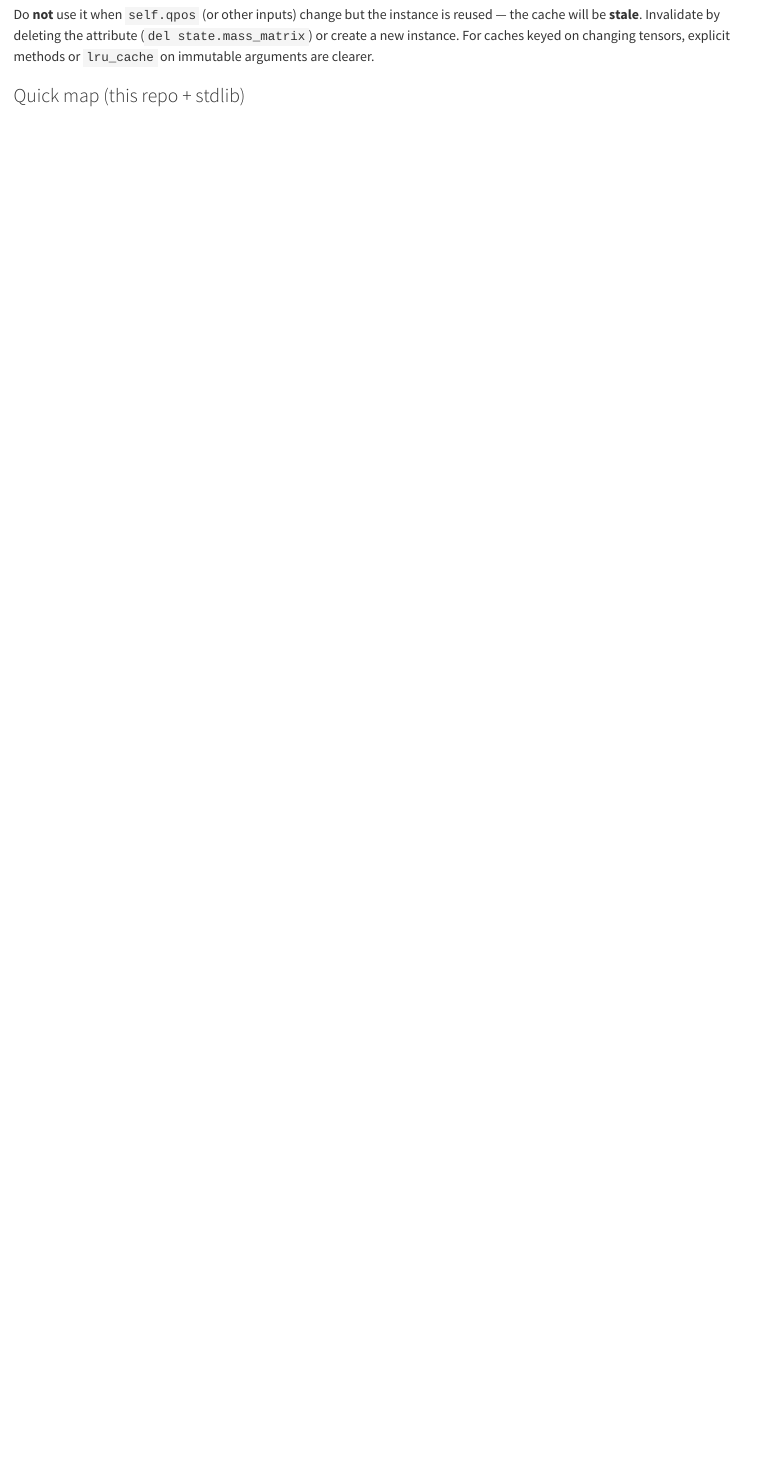
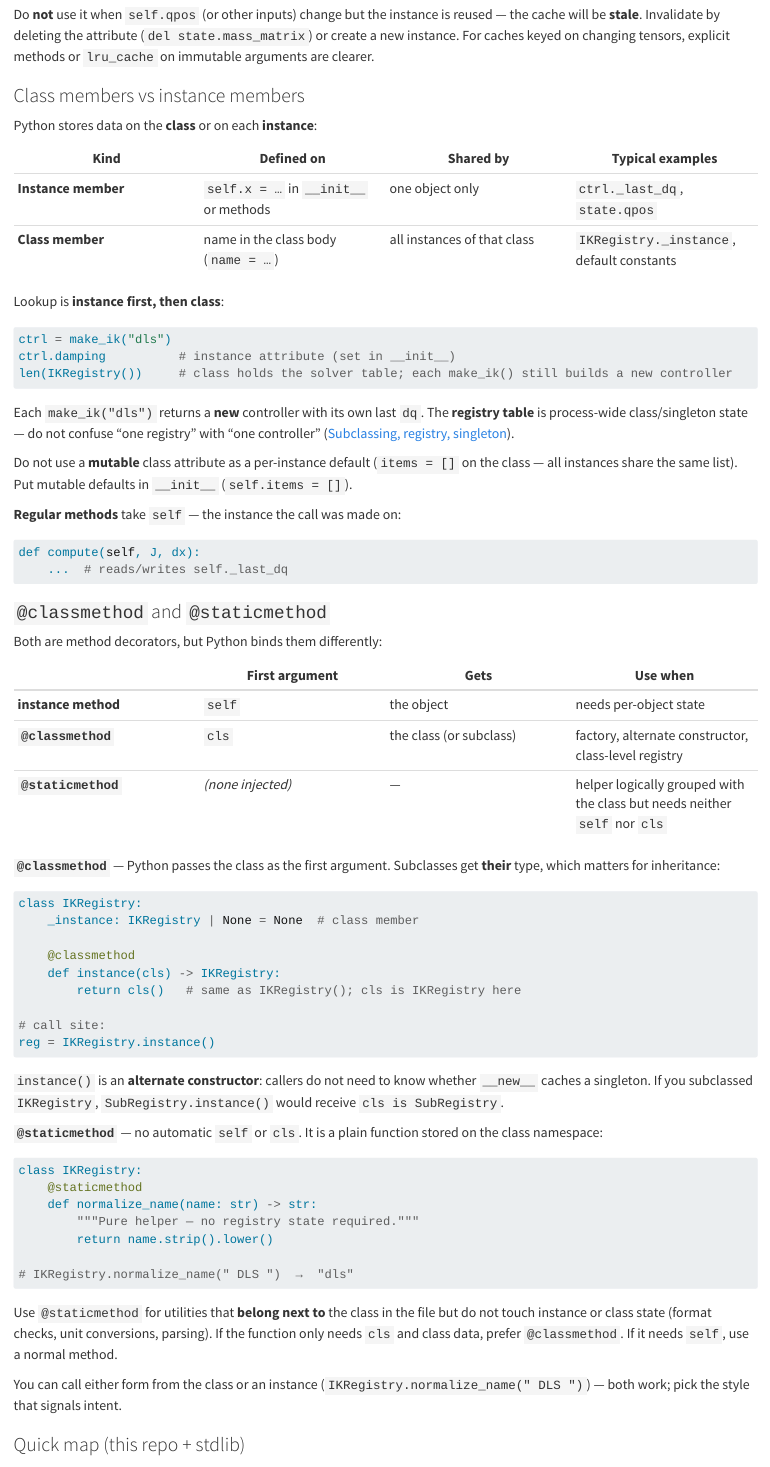
Before and after one commit to LearningFromEmbodiedExperienceLab/onboarding, a Quarto document (docs/useful-patterns.qmd): the page in a window 1100 px wide, from 3630 px down. Rendered offline with R 4.5, knitr and Pandoc in place of Quarto, with nearby package versions.

Commit message:
Add class vs instance members and classmethod/staticmethod subsection
Follow-on to the decorator section in Useful Patterns; ties classmethod
to IKRegistry.instance() and contrasts self/cls binding.

Co-authored-by: Agent-3154 <Agent-3154@users.noreply.github.com>

````diff
--- a/docs/useful-patterns.qmd
+++ b/docs/useful-patterns.qmd
@@ -159,6 +159,76 @@ Use it when:
 
 Do **not** use it when `self.qpos` (or other inputs) change but the instance is reused — the cache will be **stale**. Invalidate by deleting the attribute (`del state.mass_matrix`) or create a new instance. For caches keyed on changing tensors, explicit methods or `lru_cache` on immutable arguments are clearer.
 
+### Class members vs instance members
+
+Python stores data on the **class** or on each **instance**:
+
+| Kind | Defined on | Shared by | Typical examples |
+|---|---|---|---|
+| **Instance member** | `self.x = …` in `__init__` or methods | one object only | `ctrl._last_dq`, `state.qpos` |
+| **Class member** | name in the class body (`name = …`) | all instances of that class | `IKRegistry._instance`, default constants |
+
+Lookup is **instance first, then class**:
+
+```python
+ctrl = make_ik("dls")
+ctrl.damping          # instance attribute (set in __init__)
+len(IKRegistry())     # class holds the solver table; each make_ik() still builds a new controller
+```
+
+Each `make_ik("dls")` returns a **new** controller with its own last `dq`. The **registry table** is process-wide class/singleton state — do not confuse “one registry” with “one controller” ([Subclassing, registry, singleton](#subclassing-registry-singleton)).
+
+[Do not use a **mutable** class attribute as a per-instance default (`items = []` on the class — all instances share the same list). Put mutable defaults in `__init__` (`self.items = []`).]{.common-bug-warning}
+
+**Regular methods** take `self` — the instance the call was made on:
+
+```python
+def compute(self, J, dx):
+    ...  # reads/writes self._last_dq
+```
+
+### `@classmethod` and `@staticmethod`
+
+Both are method decorators, but Python binds them differently:
+
+| | First argument | Gets | Use when |
+|---|---|---|---|
+| **instance method** | `self` | the object | needs per-object state |
+| **`@classmethod`** | `cls` | the class (or subclass) | factory, alternate constructor, class-level registry |
+| **`@staticmethod`** | *(none injected)* | — | helper logically grouped with the class but needs neither `self` nor `cls` |
+
+**`@classmethod`** — Python passes the class as the first argument. Subclasses get **their** type, which matters for inheritance:
+
+```python
+class IKRegistry:
+    _instance: IKRegistry | None = None  # class member
+
+    @classmethod
+    def instance(cls) -> IKRegistry:
+        return cls()   # same as IKRegistry(); cls is IKRegistry here
+
+# call site:
+reg = IKRegistry.instance()
+```
+
+`instance()` is an **alternate constructor**: callers do not need to know whether `__new__` caches a singleton. If you subclassed `IKRegistry`, `SubRegistry.instance()` would receive `cls is SubRegistry`.
+
+**`@staticmethod`** — no automatic `self` or `cls`. It is a plain function stored on the class namespace:
+
+```python
+class IKRegistry:
+    @staticmethod
+    def normalize_name(name: str) -> str:
+        """Pure helper — no registry state required."""
+        return name.strip().lower()
+
+# IKRegistry.normalize_name(" DLS ")  →  "dls"
+```
+
+Use `@staticmethod` for utilities that **belong next to** the class in the file but do not touch instance or class state (format checks, unit conversions, parsing). If the function only needs `cls` and class data, prefer `@classmethod`. If it needs `self`, use a normal method.
+
+You can call either form from the class or an instance (`IKRegistry.normalize_name(" DLS ")`) — both work; pick the style that signals intent.
+
 ### Quick map (this repo + stdlib)
 
 | Decorator | Args? | When it runs | Role here |
````
Also changed, not shown: docs/useful-patterns.qmd (2 more changed lines).
